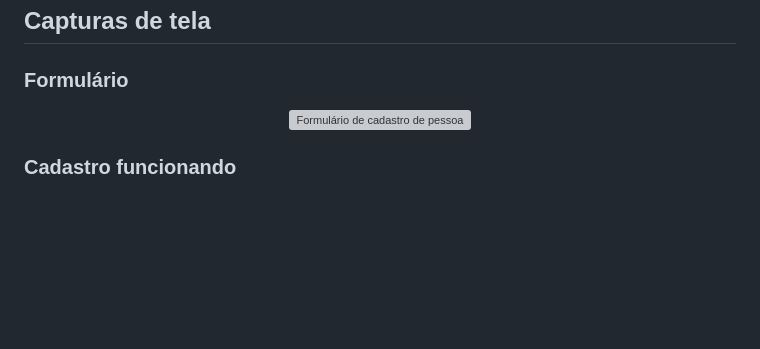
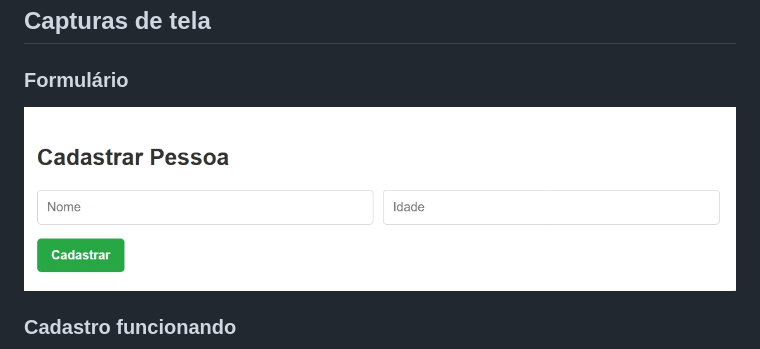
Before and after one commit to ArthurTardin/registro-pessoas-api, a Markdown page: README.md, the part around the change. Drawn GitHub-style; blank space fills up the shorter version; grey boxes are pictures that could not be loaded.

Commit message:
Update image format from PNG to JPEG in README

```diff
--- a/README.md
+++ b/README.md
@@ -318,7 +318,7 @@ Banco de dados
 ### Formulário
 
 <p align="center">
-  <img src="./docs/images/formulario.png" alt="Formulário de cadastro de pessoa" width="800">
+  <img src="./docs/images/formulario.jpeg" alt="Formulário de cadastro de pessoa" width="800">
 </p>
 
 ### Cadastro funcionando
```
